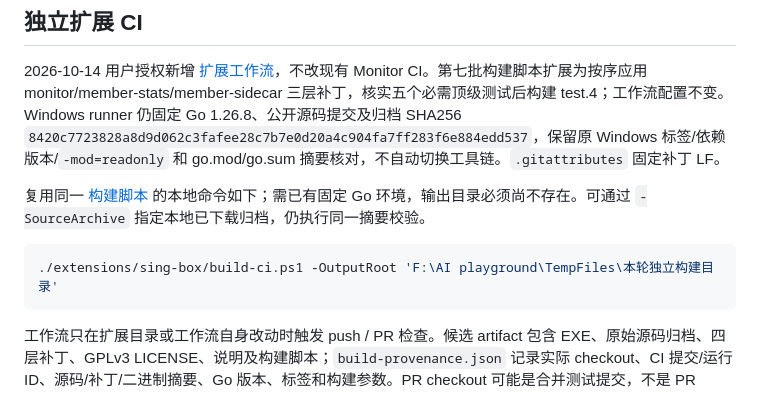
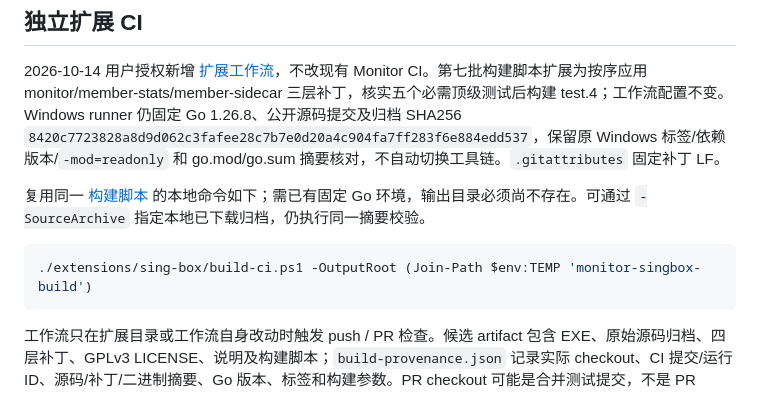
Before and after one commit to lengmh/v2rayN-Monitor, a Markdown page: extensions/sing-box/README.md, the part around the change. Rendered like a GitHub page.

Commit message:
docs: use portable example in standalone core package

````diff
--- a/extensions/sing-box/README.md
+++ b/extensions/sing-box/README.md
@@ -98,7 +98,7 @@ test.4 后叠加 [probe-stats.patch](probe-stats.patch)，候选为 `1.14.1-moni
 复用同一 [构建脚本](build-ci.ps1) 的本地命令如下；需已有固定 Go 环境，输出目录必须尚不存在。可通过 `-SourceArchive` 指定本地已下载归档，仍执行同一摘要校验。
 
 ```powershell
-./extensions/sing-box/build-ci.ps1 -OutputRoot 'F:\AI playground\TempFiles\本轮独立构建目录'
+./extensions/sing-box/build-ci.ps1 -OutputRoot (Join-Path $env:TEMP 'monitor-singbox-build')
 ```
 
 工作流只在扩展目录或工作流自身改动时触发 push / PR 检查。候选 artifact 包含 EXE、原始源码归档、四层补丁、GPLv3 LICENSE、说明及构建脚本；`build-provenance.json` 记录实际 checkout、CI 提交/运行 ID、源码/补丁/二进制摘要、Go 版本、标签和构建参数。PR checkout 可能是合并测试提交，不是 PR HEAD。artifact 不是正式 Release，不自动部署或更新白名单。远端结果以 [STATUS](../../docs/STATUS.md) 和具体运行记录为准，核心回归/构建不替代实机验收。
````
